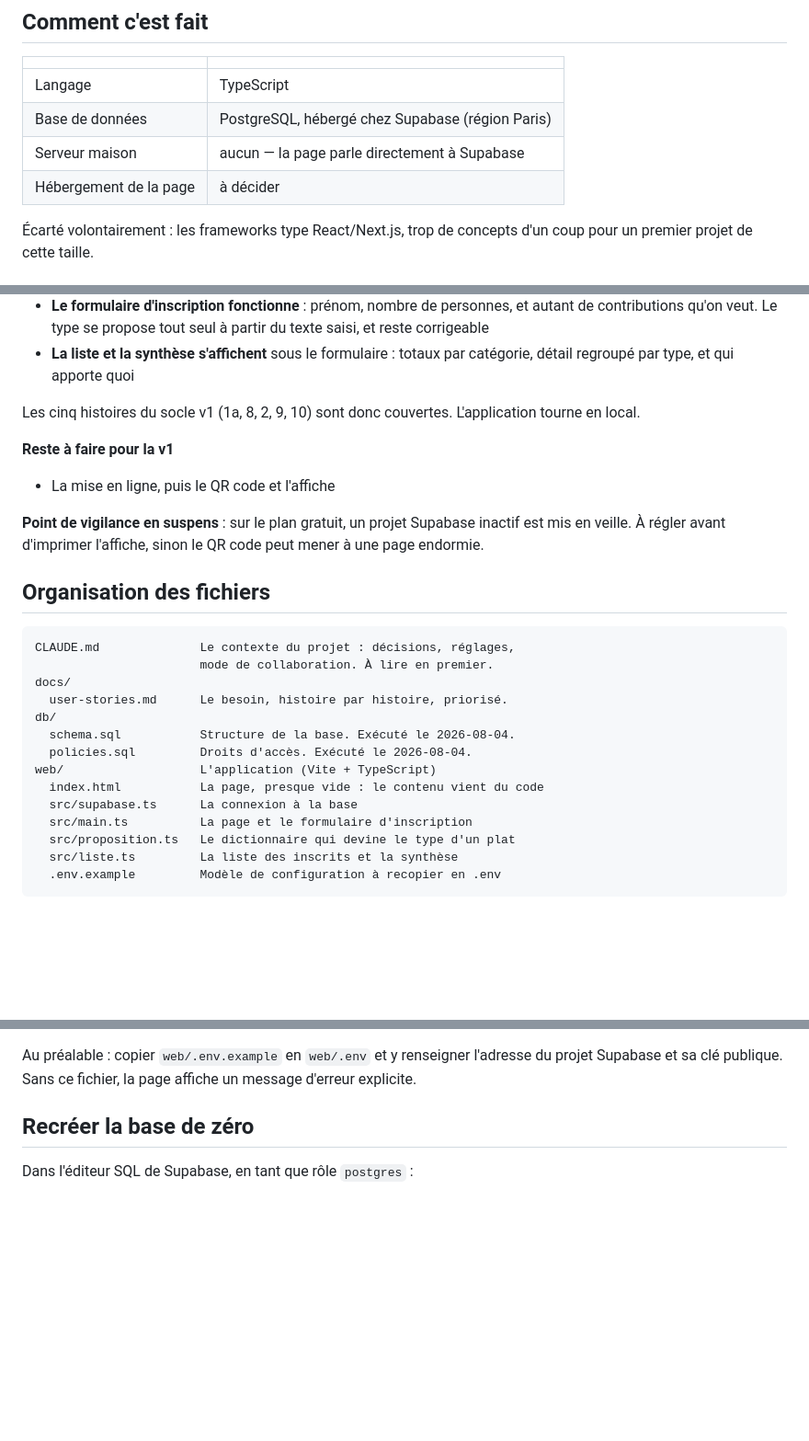
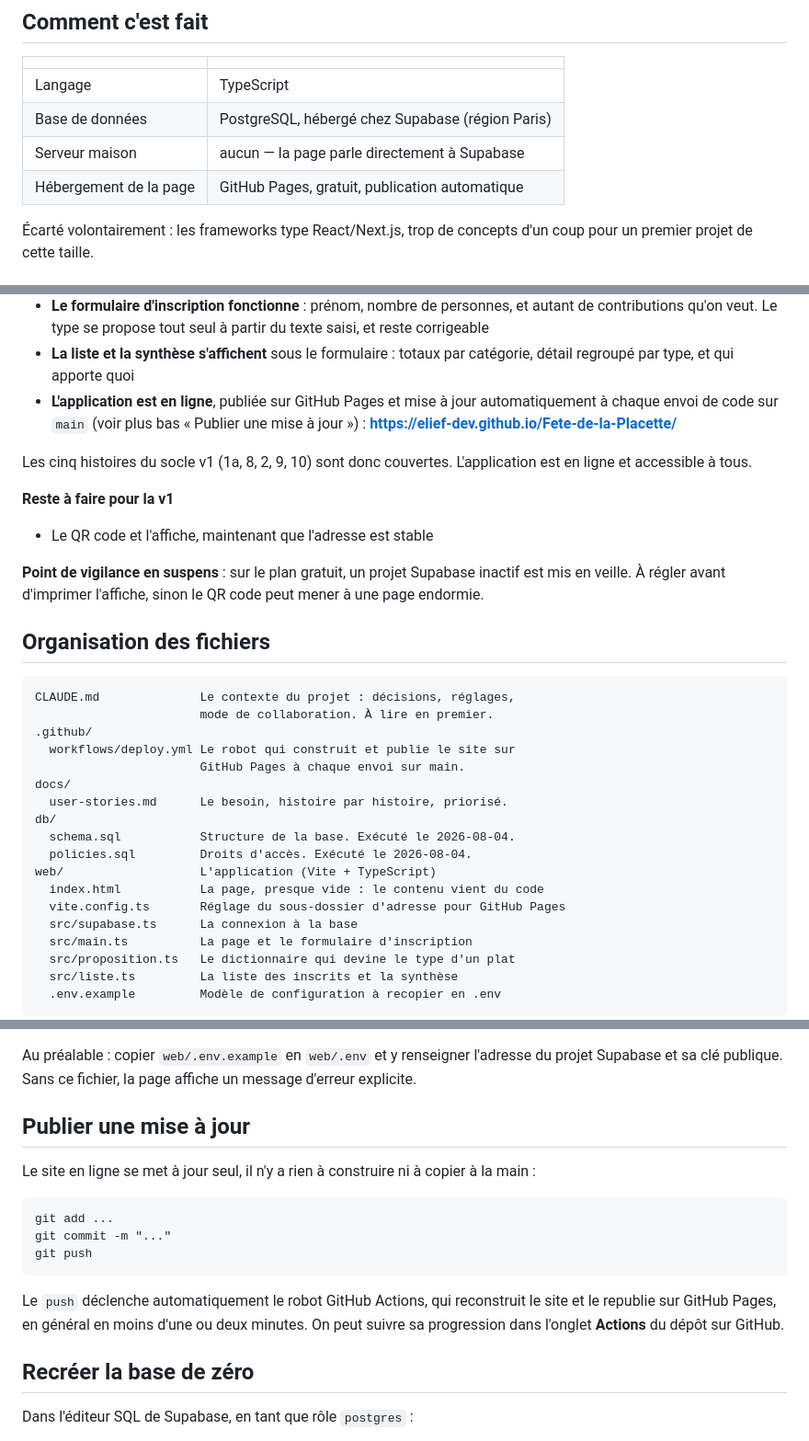
Before and after one commit to Elief-dev/Fete-de-la-Placette, a Markdown page: README.md, 3 parts joined by grey strips. Shown at 92% size. Drawn GitHub-style; blank space fills up the shorter version.

Commit message:
Document the GitHub Pages deployment

````diff
--- a/README.md
+++ b/README.md
@@ -15,7 +15,7 @@ Projet d'apprentissage : la priorité est la compréhension, pas la vitesse.
 | Langage | TypeScript |
 | Base de données | PostgreSQL, hébergé chez Supabase (région Paris) |
 | Serveur maison | aucun — la page parle directement à Supabase |
-| Hébergement de la page | à décider |
+| Hébergement de la page | GitHub Pages, gratuit, publication automatique |
 
 Écarté volontairement : les frameworks type React/Next.js, trop de
 concepts d'un coup pour un premier projet de cette taille.
@@ -35,13 +35,17 @@ concepts d'un coup pour un premier projet de cette taille.
   tout seul à partir du texte saisi, et reste corrigeable
 - **La liste et la synthèse s'affichent** sous le formulaire : totaux
   par catégorie, détail regroupé par type, et qui apporte quoi
+- **L'application est en ligne**, publiée sur GitHub Pages et mise à
+  jour automatiquement à chaque envoi de code sur `main` (voir plus bas
+  « Publier une mise à jour ») :
+  **https://elief-dev.github.io/Fete-de-la-Placette/**
 
 Les cinq histoires du socle v1 (1a, 8, 2, 9, 10) sont donc couvertes.
-L'application tourne en local.
+L'application est en ligne et accessible à tous.
 
 **Reste à faire pour la v1**
 
-- La mise en ligne, puis le QR code et l'affiche
+- Le QR code et l'affiche, maintenant que l'adresse est stable
 
 **Point de vigilance en suspens** : sur le plan gratuit, un projet
 Supabase inactif est mis en veille. À régler avant d'imprimer l'affiche,
@@ -52,6 +56,9 @@ sinon le QR code peut mener à une page endormie.
 ```
 CLAUDE.md              Le contexte du projet : décisions, réglages,
                        mode de collaboration. À lire en premier.
+.github/
+  workflows/deploy.yml Le robot qui construit et publie le site sur
+                       GitHub Pages à chaque envoi sur main.
 docs/
   user-stories.md      Le besoin, histoire par histoire, priorisé.
 db/
@@ -59,6 +66,7 @@ db/
   policies.sql         Droits d'accès. Exécuté le 2026-08-04.
 web/                   L'application (Vite + TypeScript)
   index.html           La page, presque vide : le contenu vient du code
+  vite.config.ts       Réglage du sous-dossier d'adresse pour GitHub Pages
   src/supabase.ts      La connexion à la base
   src/main.ts          La page et le formulaire d'inscription
   src/proposition.ts   Le dictionnaire qui devine le type d'un plat
@@ -85,6 +93,22 @@ scripts, écrire `npm.cmd run dev` au lieu de `npm run dev`.
 Au préalable : copier `web/.env.example` en `web/.env` et y renseigner
 l'adresse du projet Supabase et sa clé publique. Sans ce fichier, la
 page affiche un message d'erreur explicite.
+
+## Publier une mise à jour
+
+Le site en ligne se met à jour seul, il n'y a rien à construire ni à
+copier à la main :
+
+```
+git add ...
+git commit -m "..."
+git push
+```
+
+Le `push` déclenche automatiquement le robot GitHub Actions, qui
+reconstruit le site et le republie sur GitHub Pages, en général en
+moins d'une ou deux minutes. On peut suivre sa progression dans
+l'onglet **Actions** du dépôt sur GitHub.
 
 ## Recréer la base de zéro
 
````
Also changed, not shown: CLAUDE.md (+57 -6 lines).
